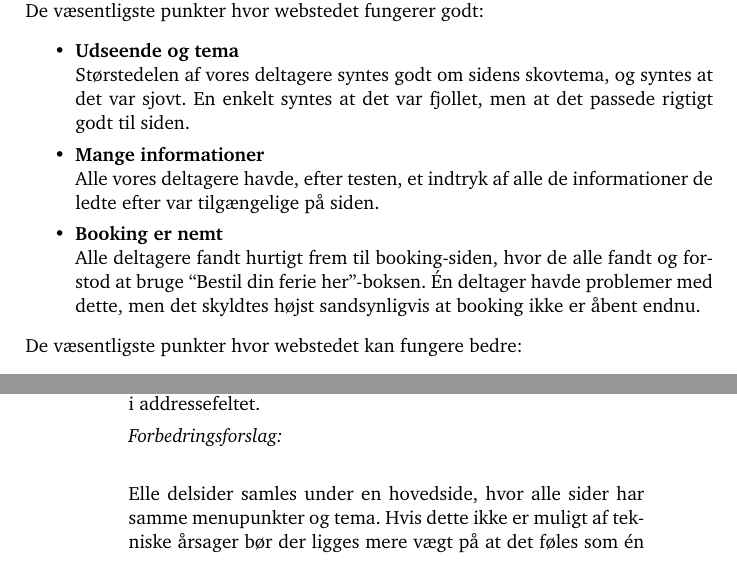
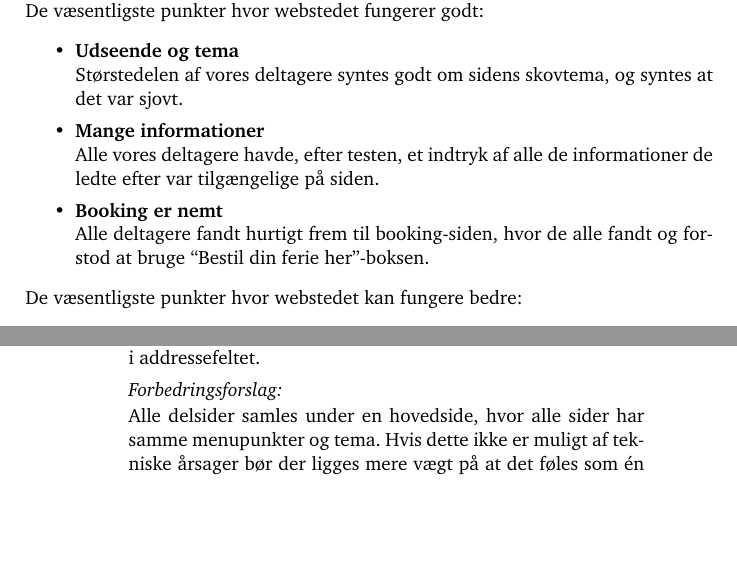
Before and after one commit to kayloos/HCI, a LaTeX document (oevelse6/document.tex): two parts of pages 2 and 7 of 22, joined at a grey line, cut so that both start at the same text, the shorter picture padded with empty space. Compiled offline with pdfLaTeX.

Commit message:
peeling txt

```diff
--- a/oevelse6/document.tex
+++ b/oevelse6/document.tex
@@ -99,13 +99,13 @@ positive forhold og de problemer som testen har afsløret.
 \noindent De væsentligste punkter hvor webstedet fungerer godt:
 \begin{itemize}
   \item \textbf{Udseende og tema}\\
-  Størstedelen af vores deltagere syntes godt om sidens skovtema, og syntes at det var sjovt. En enkelt syntes at det var fjollet, men at det passede rigtigt godt til siden.
+  Størstedelen af vores deltagere syntes godt om sidens skovtema, og syntes at det var sjovt.
 
   \item \textbf{Mange informationer}\\
   Alle vores deltagere havde, efter testen, et indtryk af alle de informationer de ledte efter var tilgængelige på siden.
 
   \item \textbf{Booking er nemt}\\
-  Alle deltagere fandt hurtigt frem til booking-siden, hvor de alle fandt og forstod at bruge ``Bestil din ferie her''-boksen. Én deltager havde problemer med dette, men det skyldtes højst sandsynligvis at booking ikke er åbent endnu.
+  Alle deltagere fandt hurtigt frem til booking-siden, hvor de alle fandt og forstod at bruge ``Bestil din ferie her''-boksen.
 \end{itemize}
 
 \noindent De væsentligste punkter hvor webstedet kan fungere bedre:
@@ -279,9 +279,7 @@ virkede da siden var åbnet et nyt vindue) og én valgte at indtaste
 \url{faarupsommerland.dk} i addressefeltet.
 
 \begin{forslag}
-
-Elle delsider samles under en hovedside, hvor alle sider har samme menupunkter og tema. Hvis dette ikke er muligt af tekniske årsager bør der ligges mere vægt på at det føles som én side. E-shop- og booking-siderne skal have samme menupunkter som hovedsiden, og Fårup-logoet i toppen af siden skal altid føre til \url{faarupsommerland.dk}. Vi mener desuden at alle links til E-shop eller booking skal åbnes i det aktuelle vindue.
-
+Alle delsider samles under en hovedside, hvor alle sider har samme menupunkter og tema. Hvis dette ikke er muligt af tekniske årsager bør der ligges mere vægt på at det føles som én side. E-shop- og booking-siderne skal have samme menupunkter som hovedsiden, og Fårup-logoet i toppen af siden skal altid føre til \url{faarupsommerland.dk}. Vi mener desuden at alle links til E-shop eller booking skal åbnes i det aktuelle vindue.
 \end{forslag}
 
 \item[\smallproblem]{\textbf{Fårup Sommerland-logoet fører ikke altid til forsiden}}
```
